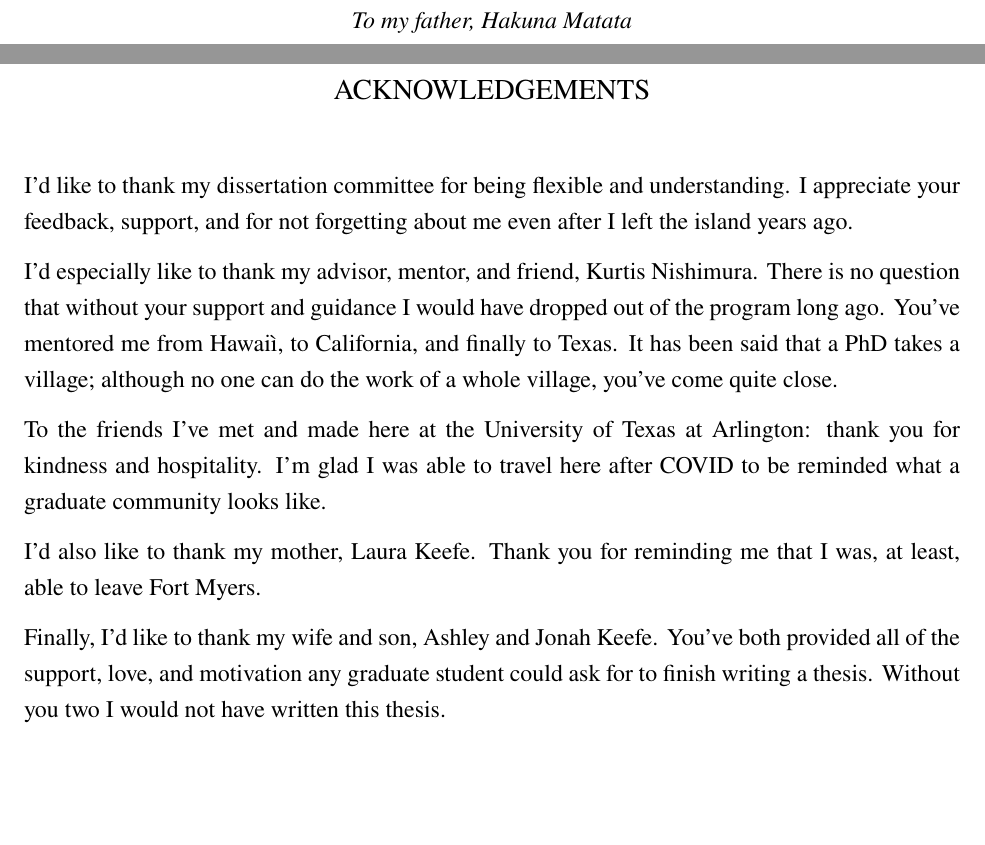
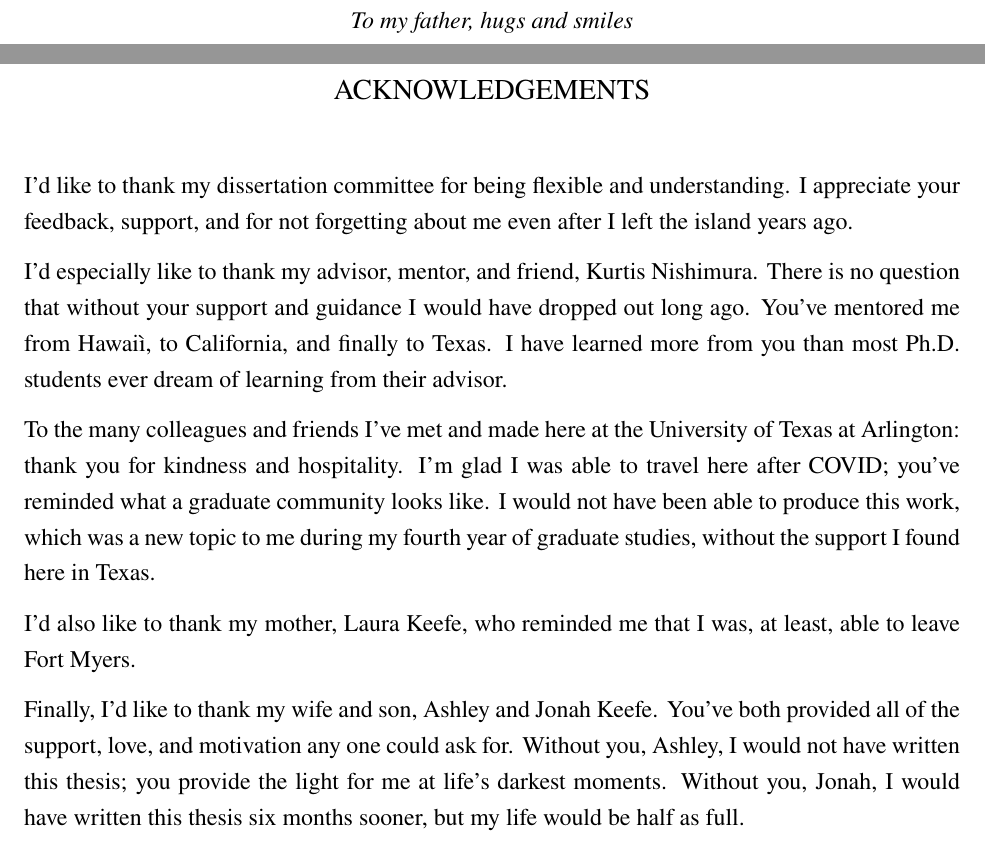
Before and after one commit to kkeefe/qp_dissertation, a LaTeX thesis (main.tex): two parts of pages 3 and 4 of 177, joined at a grey line, cut so that both start at the same text, the shorter picture padded with empty space. Compiled offline with pdfLaTeX.

Commit message:
second final draft upload

```diff
--- a/main.tex
+++ b/main.tex
@@ -69,7 +69,7 @@ Kurtis Nishimura
 \maketitle[logo]
 
 \begin{dedication}
-    To my father, Hakuna Matata
+    To my father, hugs and smiles
 \end{dedication}
 
 \begin{acknowledgements}
@@ -78,19 +78,20 @@ Kurtis Nishimura
     I appreciate your feedback, support, and for not forgetting about me even after I left the island years ago.
 
     I'd especially like to thank my advisor, mentor, and friend, Kurtis Nishimura.
-    There is no question that without your support and guidance I would have dropped out of the program long ago.
+    There is no question that without your support and guidance I would have dropped out long ago.
     You've mentored me from Hawai\`i, to California, and finally to Texas.
-    It has been said that a PhD takes a village; although no one can do the work of a whole village, you've come quite close.
+    I have learned more from you than most Ph.D. students ever dream of learning from their advisor.
 
-    To the friends I've met and made here at the University of Texas at Arlington: thank you for kindness and hospitality.
-    I'm glad I was able to travel here after COVID to be reminded what a graduate community looks like.
+    To the many colleagues and friends I've met and made here at the University of Texas at Arlington: thank you for kindness and hospitality.
+    I'm glad I was able to travel here after COVID; you've reminded what a graduate community looks like.
+    I would not have been able to produce this work, which was a new topic to me during my fourth year of graduate studies, without the support I found here in Texas.
 
-    I'd also like to thank my mother, Laura Keefe.
-    Thank you for reminding me that I was, at least, able to leave Fort Myers.
+    I'd also like to thank my mother, Laura Keefe, who reminded me that I was, at least, able to leave Fort Myers.
 
     Finally, I'd like to thank my wife and son, Ashley and Jonah Keefe.
-    You've both provided all of the support, love, and motivation any graduate student could ask for to finish writing a thesis.
-    Without you two I would not have written this thesis.
+    You've both provided all of the support, love, and motivation any one could ask for.
+    Without you, Ashley, I would not have written this thesis; you provide the light for me at life's darkest moments.
+    Without you, Jonah, I would have written this thesis six months sooner, but my life would be half as full.
 
 \end{acknowledgements}
 
```
Also changed, not shown: chapters/saq.tex (+1 -1 lines), 1 other file.
